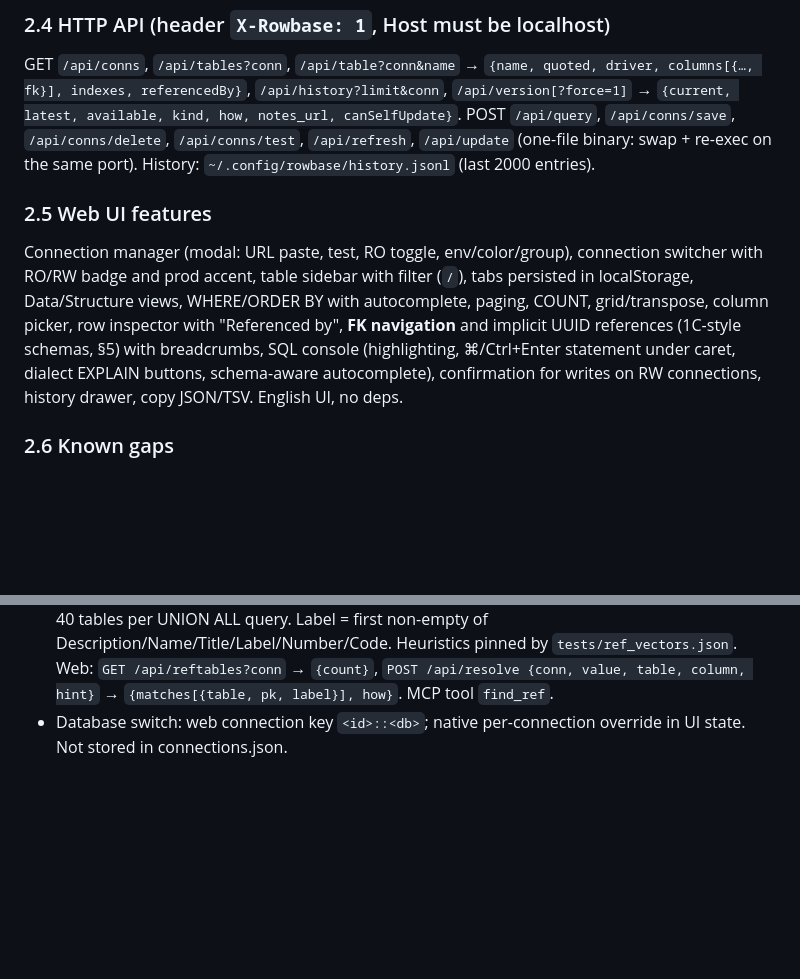
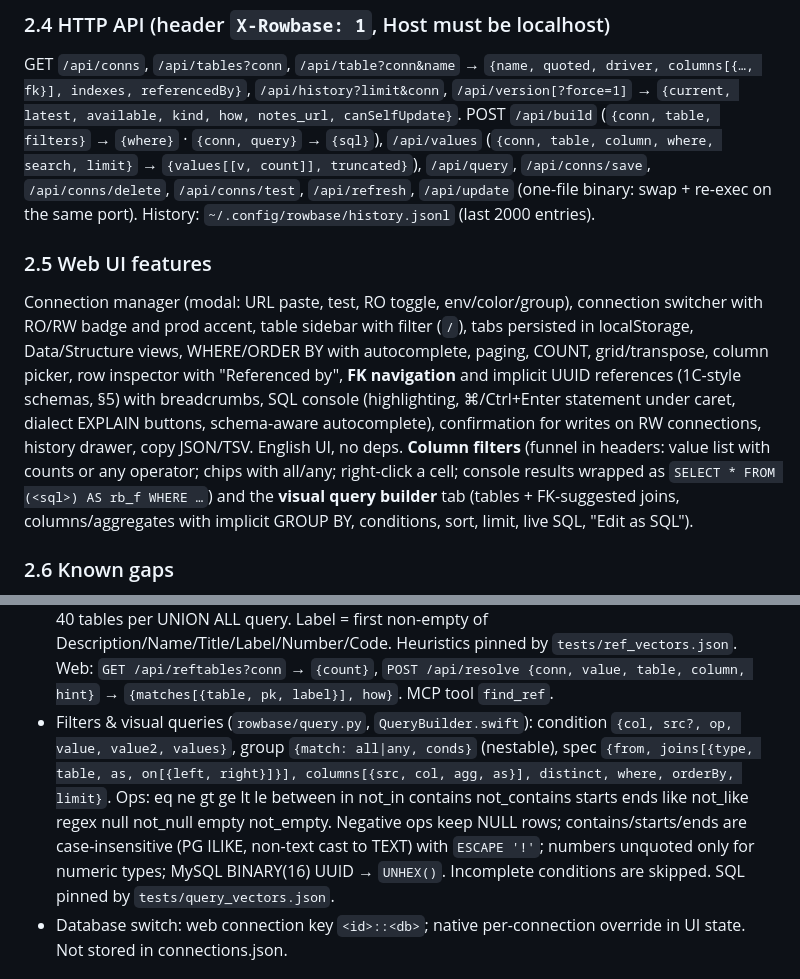
Before and after one commit to djstreet11/Rowbase, a Markdown page: SPEC.md, 2 parts joined by grey strips. GitHub-like rendering; blank space fills up the shorter version.

Commit message:
SPEC/AGENTS: filters & visual query contract, Linux packaging notes
Co-Authored-By: Claude Opus 5.5 <noreply@anthropic.com>
Claude-Session: https://claude.ai/code/session_01NpJLC61QjqhBRA3iEDRhCD

```diff
--- a/SPEC.md
+++ b/SPEC.md
@@ -57,7 +57,8 @@ pyproject.toml  deps (all pure Python): PyMySQL, pg8000, keyring · packaging/ o
 ### 2.4 HTTP API (header `X-Rowbase: 1`, Host must be localhost)
 GET `/api/conns`, `/api/tables?conn`, `/api/table?conn&name` → `{name, quoted, driver, columns[{…, fk}], indexes, referencedBy}`,
 `/api/history?limit&conn`, `/api/version[?force=1]` → `{current, latest, available, kind, how, notes_url, canSelfUpdate}`.
-POST `/api/query`, `/api/conns/save`, `/api/conns/delete`, `/api/conns/test`, `/api/refresh`, `/api/update` (one-file
+POST `/api/build` (`{conn, table, filters}` → `{where}` · `{conn, query}` → `{sql}`), `/api/values` (`{conn, table, column,
+where, search, limit}` → `{values[[v, count]], truncated}`), `/api/query`, `/api/conns/save`, `/api/conns/delete`, `/api/conns/test`, `/api/refresh`, `/api/update` (one-file
 binary: swap + re-exec on the same port).
 History: `~/.config/rowbase/history.jsonl` (last 2000 entries).
 
@@ -68,6 +69,9 @@ autocomplete, paging, COUNT, grid/transpose, column picker, row inspector with "
 implicit UUID references (1C-style schemas, §5) with
 breadcrumbs, SQL console (highlighting, ⌘/Ctrl+Enter statement under caret, dialect EXPLAIN buttons, schema-aware
 autocomplete), confirmation for writes on RW connections, history drawer, copy JSON/TSV. English UI, no deps.
+**Column filters** (funnel in headers: value list with counts or any operator; chips with all/any; right-click a cell;
+console results wrapped as `SELECT * FROM (<sql>) AS rb_f WHERE …`) and the **visual query builder** tab (tables + FK-suggested
+joins, columns/aggregates with implicit GROUP BY, conditions, sort, limit, live SQL, "Edit as SQL").
 
 ### 2.6 Known gaps
 - No query cancel; no SSH tunnel; no TLS options for MySQL; no editing grid (only SQL on RW connections).
@@ -163,6 +167,12 @@ Deferred; keep contracts (§5) portable.
   → scan all, 40 tables per UNION ALL query. Label = first non-empty of Description/Name/Title/Label/Number/Code.
   Heuristics pinned by `tests/ref_vectors.json`. Web: `GET /api/reftables?conn` → `{count}`, `POST /api/resolve
   {conn, value, table, column, hint}` → `{matches[{table, pk, label}], how}`. MCP tool `find_ref`.
+- Filters & visual queries (`rowbase/query.py`, `QueryBuilder.swift`): condition `{col, src?, op, value, value2, values}`,
+  group `{match: all|any, conds}` (nestable), spec `{from, joins[{type, table, as, on[{left, right}]}], columns[{src, col, agg, as}],
+  distinct, where, orderBy, limit}`. Ops: eq ne gt ge lt le between in not_in contains not_contains starts ends like not_like
+  regex null not_null empty not_empty. Negative ops keep NULL rows; contains/starts/ends are case-insensitive (PG ILIKE,
+  non-text cast to TEXT) with `ESCAPE '!'`; numbers unquoted only for numeric types; MySQL BINARY(16) UUID → `UNHEX()`.
+  Incomplete conditions are skipped. SQL pinned by `tests/query_vectors.json`.
 - Database switch: web connection key `<id>::<db>`; native per-connection override in UI state. Not stored in connections.json.
 
 ## 6. Roadmap
```
Also changed, not shown: AGENTS.md (+5 -0 lines).
